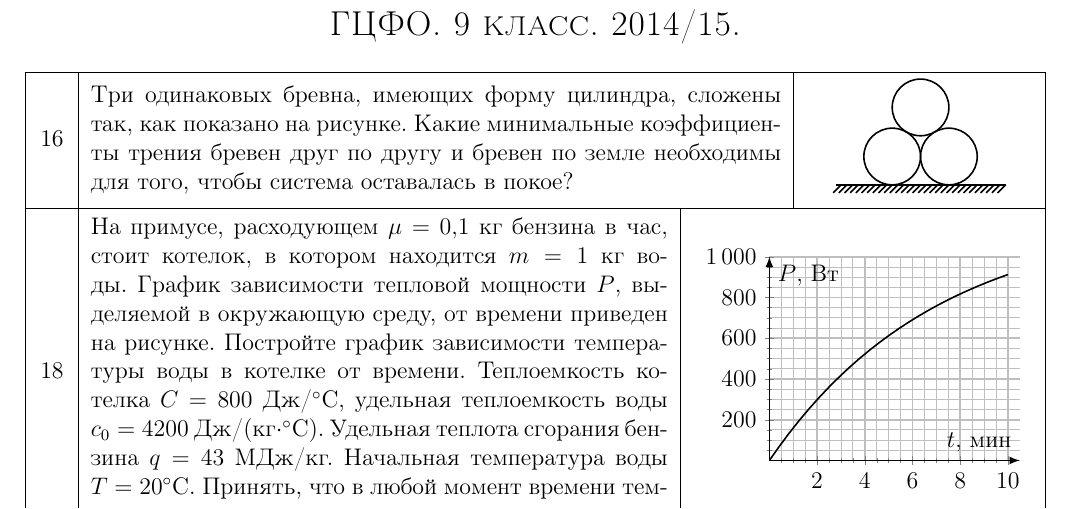
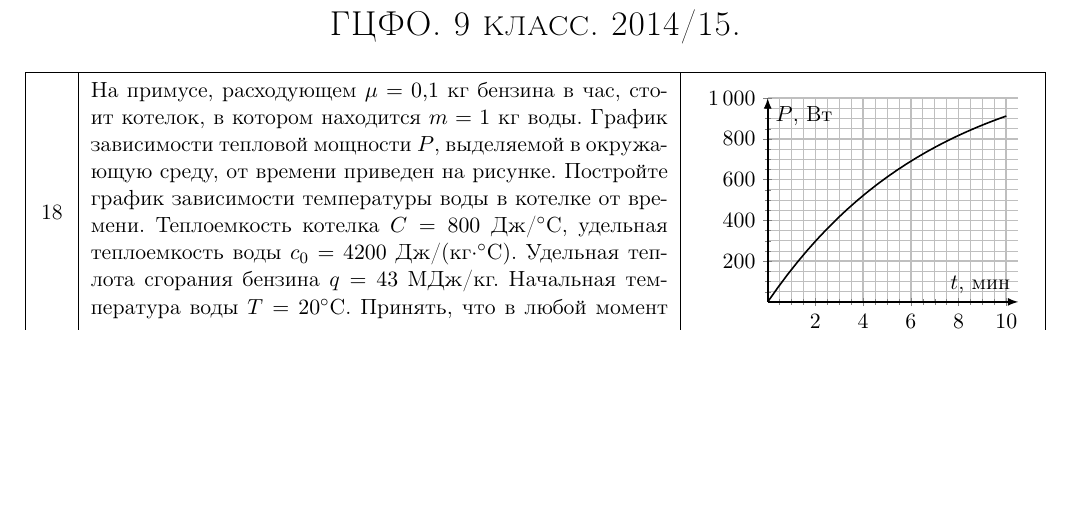
Before and after one commit to randomaction/gcfo, a LaTeX document (present.tex): part of the page, cut so that both start at the same text, the shorter picture padded with empty space. Compiled offline with pdfLaTeX.

Commit message:
1 дек

```diff
--- a/present.tex
+++ b/present.tex
@@ -8,14 +8,8 @@
 \end{Large}
 \end{center}
 
-\taskpic{16}{Три одинаковых бревна, имеющих форму цилиндра, сложены так, как показано на рисунке. Какие минимальные коэффициенты трения бревен друг по другу и бревен по земле необходимы для того, чтобы система оставалась в покое?}{
-\begin{tikzpicture}
-\draw[interface] (3,0)--(0,0);
-\draw (1,0.5) circle [radius=0.5];
-\draw (2,0.5) circle [radius=0.5];
-\draw (1.5,1.366) circle [radius=0.5];
-\end{tikzpicture}
-}
+\small
+
 \taskpic[6cm]{18}{На примусе, расходующем $\mu = 0{,}1$~кг бензина в час, стоит котелок, в котором находится $m = 1$~кг воды. График зависимости тепловой мощности $P$, выделяемой в окружающую среду, от времени приведен на рисунке. Постройте график зависимости температуры воды в котелке от времени. Теплоемкость котелка $C = 800$~Дж/$^\circ$C, удельная теплоемкость воды $c_0 = 4200$~Дж/(кг$\cdot^\circ$C). Удельная теплота сгорания бензина $q = 43$~МДж/кг. Начальная температура воды $T=20^\circ$C. Принять, что в любой момент времени температура котелка и воды совпадают.}{
 \begin{tikzpicture}
 \begin{axis}[
```
Also changed, not shown: past.tex (+8 -0 lines), images/25.png (added), present.pdf, present.tex (1 more changed lines).
